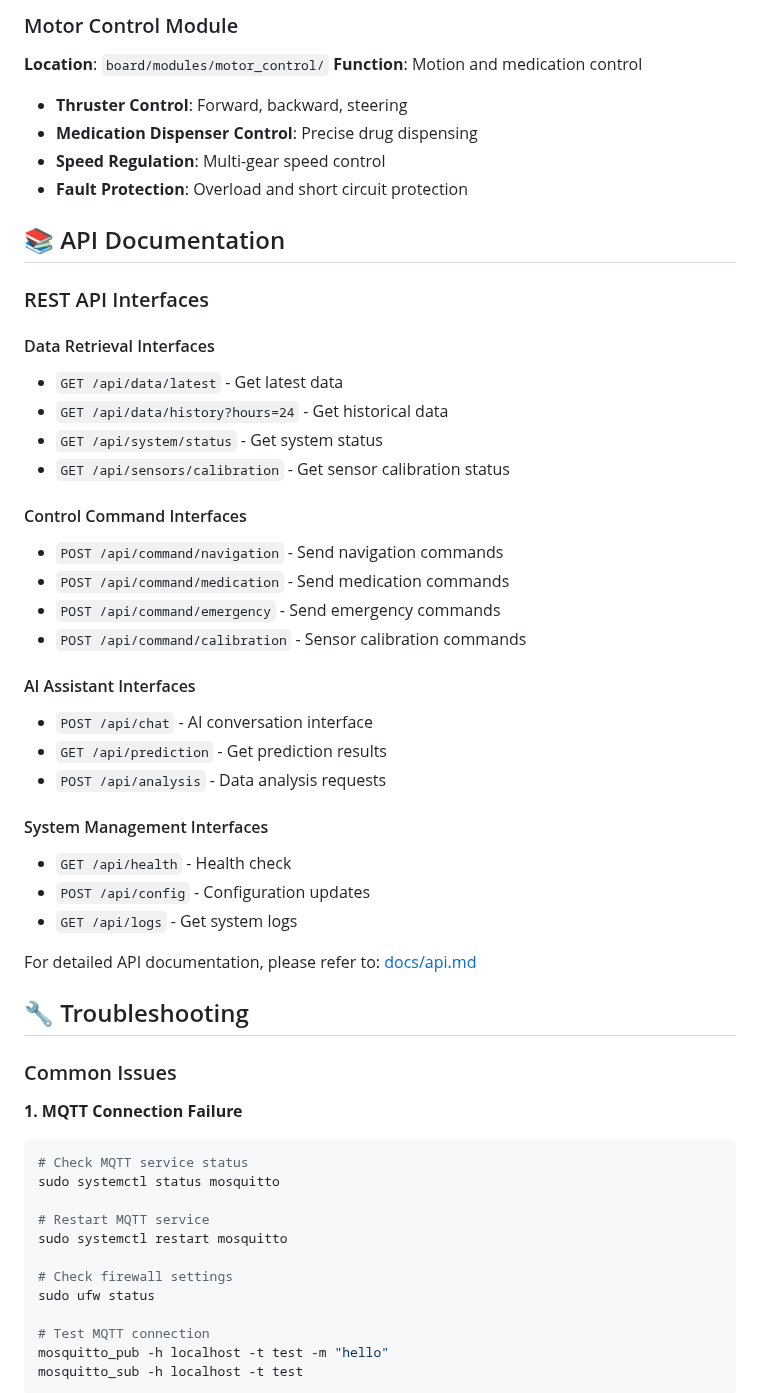
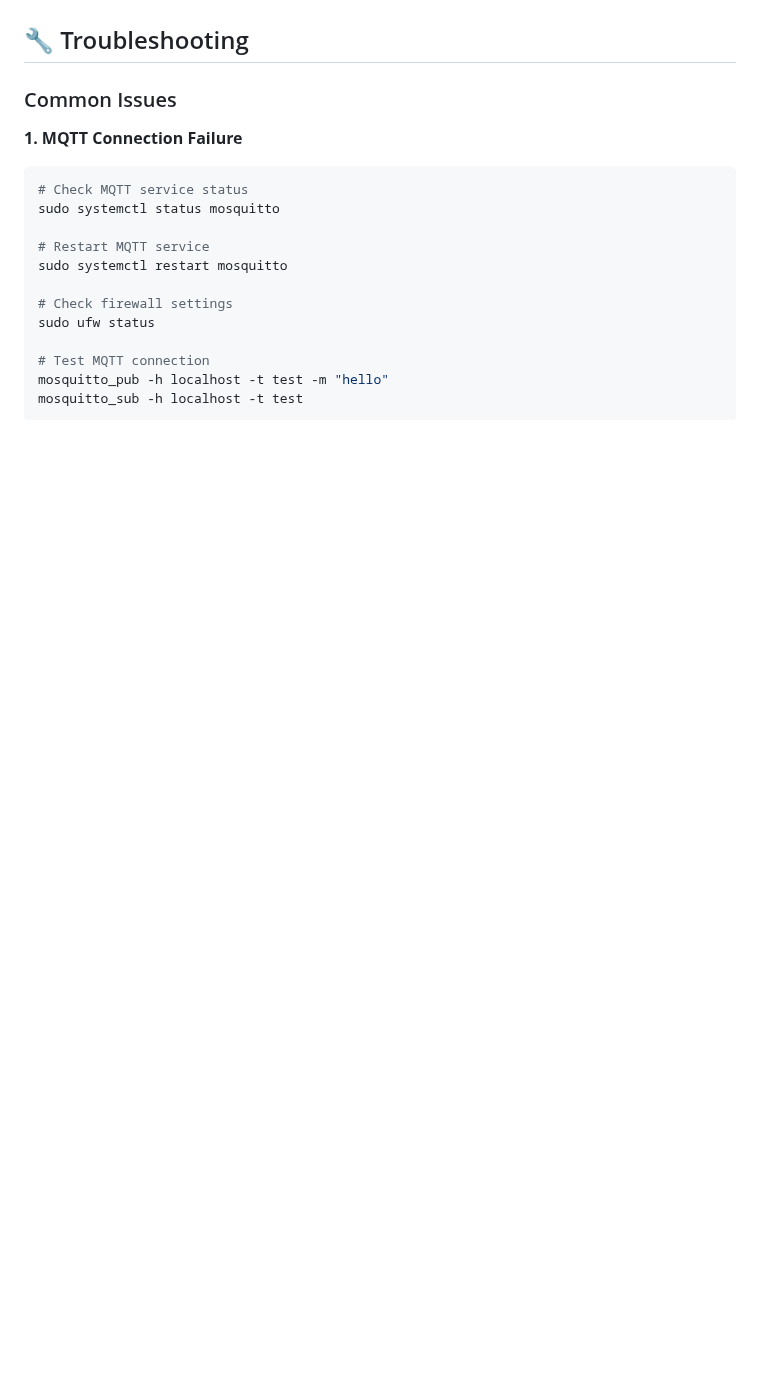
Before and after one commit to A603666/-RDK-X5-, a Markdown page: README.md, the part around one of its changes. Drawn GitHub-style; blank space fills up the shorter version.

```diff
--- a/README.md
+++ b/README.md
@@ -315,38 +253,3 @@ pytest tests/test_performance/
-### Motor Control Module
-**Location**: `board/modules/motor_control/`
-**Function**: Motion and medication control
-- **Thruster Control**: Forward, backward, steering
-- **Medication Dispenser Control**: Precise drug dispensing
-- **Speed Regulation**: Multi-gear speed control
-- **Fault Protection**: Overload and short circuit protection
-
-## 📚 API Documentation
-
-### REST API Interfaces
-
-#### Data Retrieval Interfaces
-- `GET /api/data/latest` - Get latest data
-- `GET /api/data/history?hours=24` - Get historical data
-- `GET /api/system/status` - Get system status
-- `GET /api/sensors/calibration` - Get sensor calibration status
-
-#### Control Command Interfaces
-- `POST /api/command/navigation` - Send navigation commands
-- `POST /api/command/medication` - Send medication commands
-- `POST /api/command/emergency` - Send emergency commands
-- `POST /api/command/calibration` - Sensor calibration commands
-
-#### AI Assistant Interfaces
-- `POST /api/chat` - AI conversation interface
-- `GET /api/prediction` - Get prediction results
-- `POST /api/analysis` - Data analysis requests
-
-#### System Management Interfaces
-- `GET /api/health` - Health check
-- `POST /api/config` - Configuration updates
-- `GET /api/logs` - Get system logs
-
-For detailed API documentation, please refer to: [docs/api.md](docs/api.md)
 
 ## 🔧 Troubleshooting
 
```
Also changed, not shown: other parts of README.md (+0 -62 lines).
